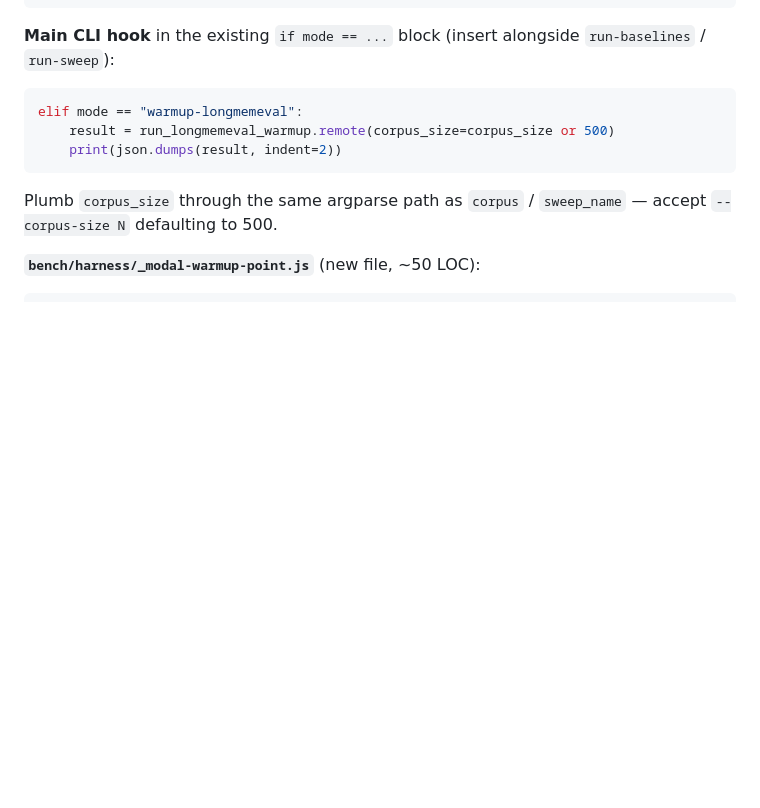
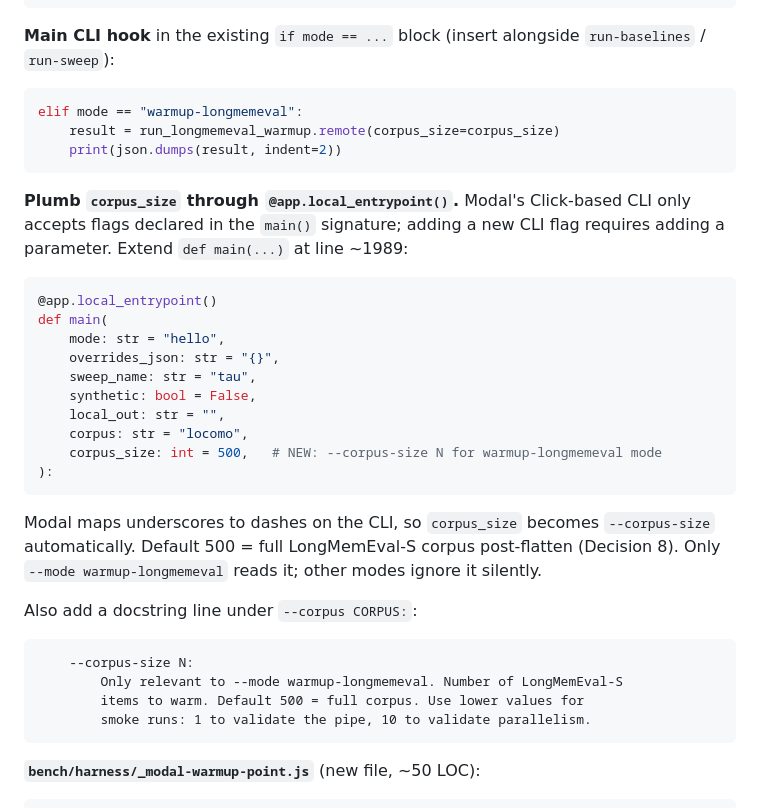
Before and after one commit to EvaL3n4/SillyTavern-STARmem, a Markdown page: docs/plans/phase-12-multi-corpus.md, the part around the change. Drawn GitHub-style; blank space fills up the shorter version.

Commit message:
docs(plans): phase 12 task 6 warmup — plumb --corpus-size through @app.local_entrypoint()
Smoke turned up: 'No such option: --corpus-size / Did you mean --corpus?'

Modal's Click-based CLI only exposes flags declared in the @app.local_entrypoint's
main() signature. The sketch added --corpus-size to the CLI hook block
but forgot to extend main() itself — so Click rejected the flag at
argument parsing, before the mode dispatcher ever ran. The 'Did you mean
--corpus?' hint is Click's fuzzy-match on the closest legal flag, which
was the give-away (CLI was working, signature was stale).

Fix: add corpus_size: int = 500 to the main() signature at ~line 1989,
matching the pattern used for sweep_name / synthetic / local_out / corpus.
Modal maps underscores to dashes automatically, so --corpus-size works
without further plumbing. Only --mode warmup-longmemeval reads it; other
modes ignore it silently.

Also added a docstring line under --corpus CORPUS: explaining when
--corpus-size applies and the smoke-run ladder (1 → 10 → 500).

Worth noting for future preflights: this is a class of bug the existing
plan-preflight-audit skill doesn't cover explicitly — 'new CLI flag
declared in dispatcher without corresponding @local_entrypoint signature
extension.' Candidate for a skill patch at phase close if it recurs.

````diff
--- a/docs/plans/phase-12-multi-corpus.md
+++ b/docs/plans/phase-12-multi-corpus.md
@@ -2361,11 +2361,35 @@ def run_longmemeval_warmup(corpus_size: int = 500) -> dict:
 
 ```python
 elif mode == "warmup-longmemeval":
-    result = run_longmemeval_warmup.remote(corpus_size=corpus_size or 500)
+    result = run_longmemeval_warmup.remote(corpus_size=corpus_size)
     print(json.dumps(result, indent=2))
 ```
 
-Plumb `corpus_size` through the same argparse path as `corpus` / `sweep_name` — accept `--corpus-size N` defaulting to 500.
+**Plumb `corpus_size` through `@app.local_entrypoint()`.** Modal's Click-based CLI only accepts flags declared in the `main()` signature; adding a new CLI flag requires adding a parameter. Extend `def main(...)` at line ~1989:
+
+```python
+@app.local_entrypoint()
+def main(
+    mode: str = "hello",
+    overrides_json: str = "{}",
+    sweep_name: str = "tau",
+    synthetic: bool = False,
+    local_out: str = "",
+    corpus: str = "locomo",
+    corpus_size: int = 500,   # NEW: --corpus-size N for warmup-longmemeval mode
+):
+```
+
+Modal maps underscores to dashes on the CLI, so `corpus_size` becomes `--corpus-size` automatically. Default 500 = full LongMemEval-S corpus post-flatten (Decision 8). Only `--mode warmup-longmemeval` reads it; other modes ignore it silently.
+
+Also add a docstring line under `--corpus CORPUS:`:
+
+```
+    --corpus-size N:
+        Only relevant to --mode warmup-longmemeval. Number of LongMemEval-S
+        items to warm. Default 500 = full corpus. Use lower values for
+        smoke runs: 1 to validate the pipe, 10 to validate parallelism.
+```
 
 **`bench/harness/_modal-warmup-point.js`** (new file, ~50 LOC):
 
````
